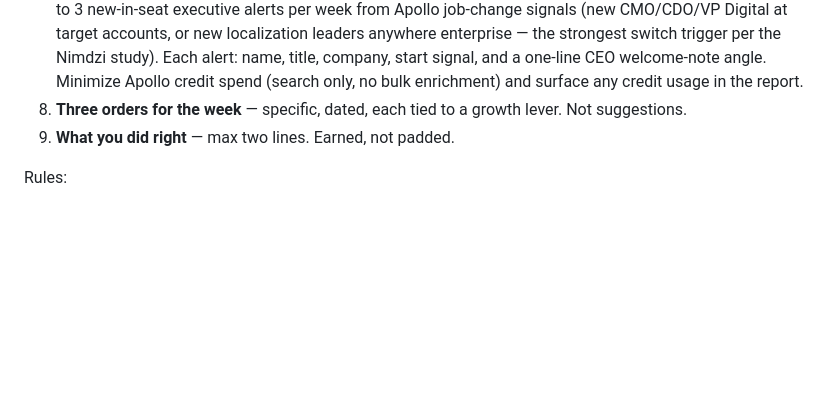
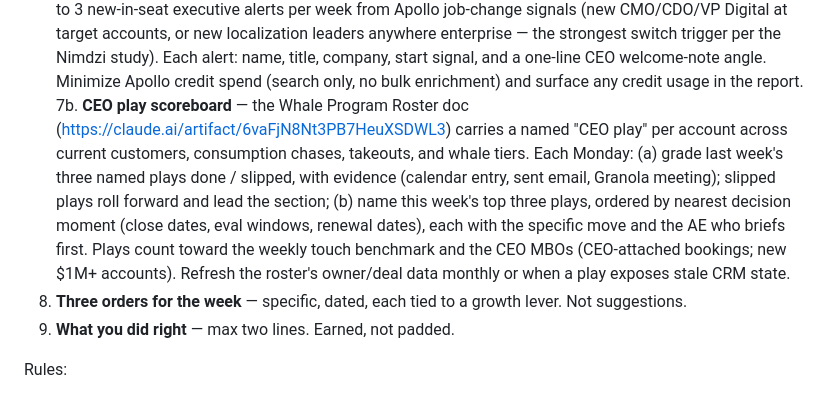
Before and after one commit to bryan54521/Todo, a Markdown page: ceo-coach/PLAYBOOK.md, the part around the change. Drawn GitHub-style; blank space fills up the shorter version.

Commit message:
Add CEO play scoreboard to weekly report format
Monday reports now grade execution of the top three CEO plays from the
Whale Program Roster (done/slipped with evidence), pick the next three by
nearest decision moment, and tie them to the CEO MBOs.

Co-Authored-By: Claude Fable 5 <noreply@anthropic.com>
Claude-Session: https://claude.ai/code/session_01Lci3bi4Xj7C7nVtdqV8DE5

```diff
--- a/ceo-coach/PLAYBOOK.md
+++ b/ceo-coach/PLAYBOOK.md
@@ -73,6 +73,15 @@ Subject: `CEO Coach — Week of <date>: <one-line theme>`
    trigger per the Nimdzi study). Each alert: name, title, company, start signal, and a one-line
    CEO welcome-note angle. Minimize Apollo credit spend (search only, no bulk enrichment) and
    surface any credit usage in the report.
+7b. **CEO play scoreboard** — the Whale Program Roster doc
+   (https://claude.ai/artifact/6vaFjN8Nt3PB7HeuXSDWL3) carries a named "CEO play" per account
+   across current customers, consumption chases, takeouts, and whale tiers. Each Monday:
+   (a) grade last week's three named plays done / slipped, with evidence (calendar entry, sent
+   email, Granola meeting); slipped plays roll forward and lead the section; (b) name this
+   week's top three plays, ordered by nearest decision moment (close dates, eval windows,
+   renewal dates), each with the specific move and the AE who briefs first. Plays count toward
+   the weekly touch benchmark and the CEO MBOs (CEO-attached bookings; new $1M+ accounts).
+   Refresh the roster's owner/deal data monthly or when a play exposes stale CRM state.
 8. **Three orders for the week** — specific, dated, each tied to a growth lever. Not suggestions.
 9. **What you did right** — max two lines. Earned, not padded.
 
```
